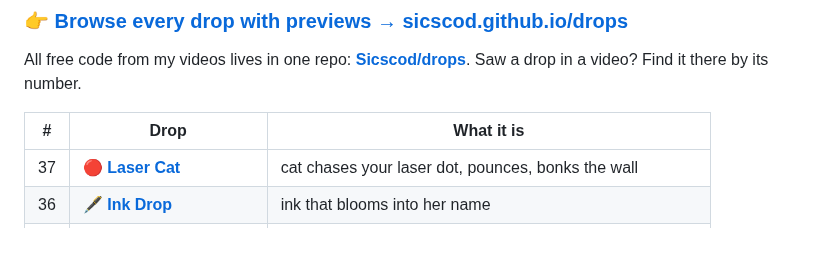
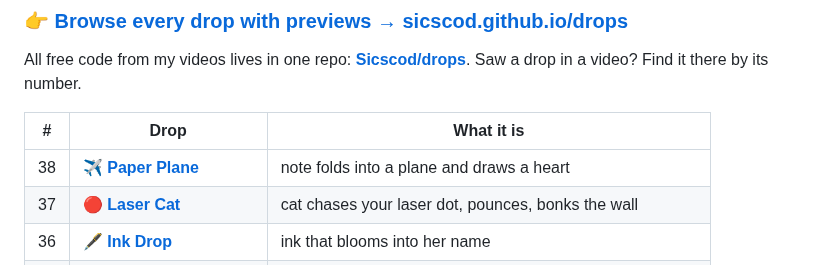
Before and after one commit to Sicscod/Sicscod, a Markdown page: README.md, the part around the change. Rendered like a GitHub page; blank space fills up the shorter version.

Commit message:
Add drop 38: Paper Plane
Co-Authored-By: Claude Opus 5.5 <noreply@anthropic.com>
Claude-Session: https://claude.ai/code/session_01Y15U8QHzcGW7BrSGwiG8Cn

```diff
--- a/README.md
+++ b/README.md
@@ -21,6 +21,7 @@ All free code from my videos lives in one repo: **[Sicscod/drops](https://github
 
 | # | Drop | What it is |
 |---|------|-----------|
+| 38 | ✈️ [**Paper Plane**](https://github.com/Sicscod/drops/tree/main/38-paper-plane) | note folds into a plane and draws a heart |
 | 37 | 🔴 [**Laser Cat**](https://github.com/Sicscod/drops/tree/main/37-laser-cat) | cat chases your laser dot, pounces, bonks the wall |
 | 36 | 🖋️ [**Ink Drop**](https://github.com/Sicscod/drops/tree/main/36-ink-drop) | ink that blooms into her name |
 | 35 | 🔒 [**Love Lock**](https://github.com/Sicscod/drops/tree/main/35-love-lock) | love lock with your date |
```
